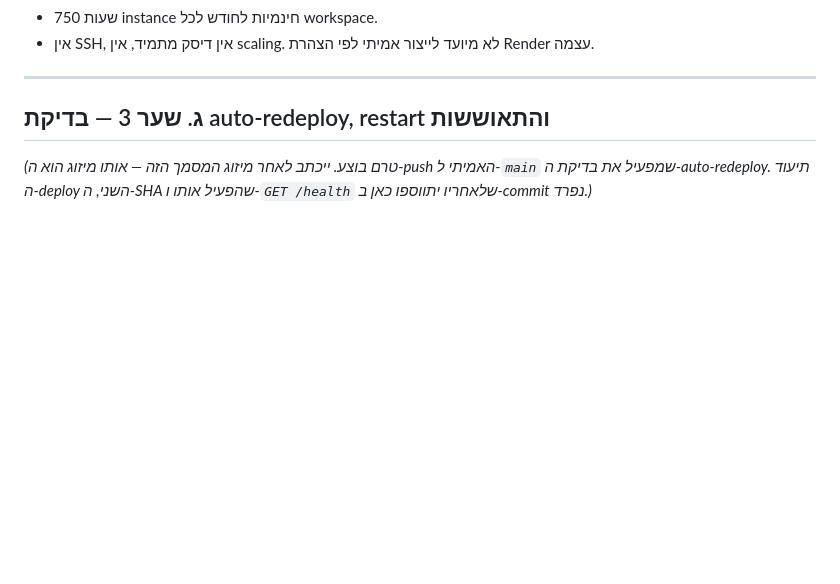
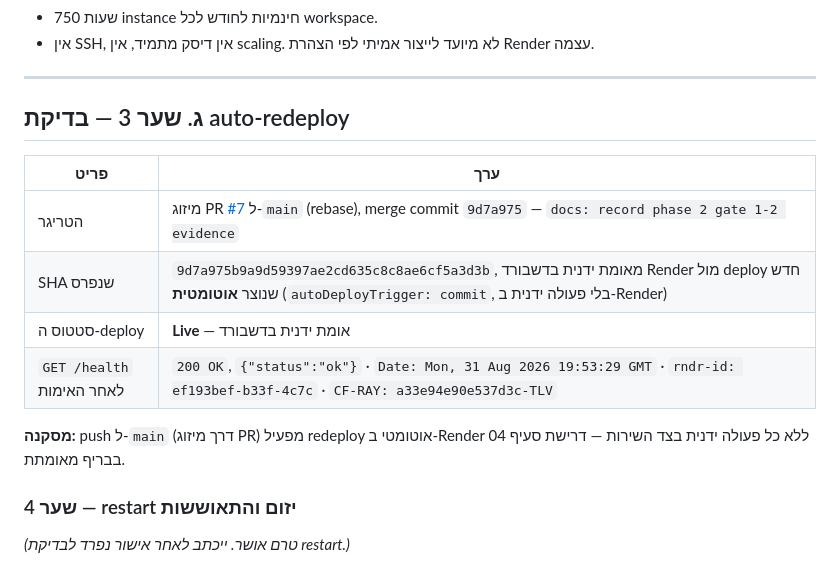
Before and after one commit to drorsh88AI/funneliq-marketing-intelligence, a Markdown page: docs/planning/PHASE2.md, the part around the change. Rendered like a GitHub page; blank space fills up the shorter version.

Commit message:
docs: record phase 2 gate 3 auto-redeploy evidence
Co-Authored-By: Claude Opus 5 <noreply@anthropic.com>

```diff
--- a/docs/planning/PHASE2.md
+++ b/docs/planning/PHASE2.md
@@ -66,8 +66,18 @@ services:
 
 ---
 
-## ג. שער 3 — בדיקת auto-redeploy, restart והתאוששות
+## ג. שער 3 — בדיקת auto-redeploy
 
-*(טרם בוצע. ייכתב לאחר מיזוג המסמך הזה — אותו מיזוג הוא ה-push האמיתי
-ל-`main` שמפעיל את בדיקת ה-auto-redeploy. תיעוד ה-deploy השני, ה-SHA
-שהפעיל אותו ו-`GET /health` שלאחריו יתווספו כאן ב-commit נפרד.)*
+| פריט | ערך |
+|---|---|
+| הטריגר | מיזוג PR [#7](https://github.com/drorsh88AI/funneliq-marketing-intelligence/pull/7) ל-`main` (rebase), merge commit `9d7a975` — `docs: record phase 2 gate 1-2 evidence` |
+| SHA שנפרס | `9d7a975b9a9d59397ae2cd635c8c8ae6cf5a3d3b`, מאומת ידנית בדשבורד Render מול deploy חדש שנוצר **אוטומטית** (`autoDeployTrigger: commit`, בלי פעולה ידנית ב-Render) |
+| סטטוס ה-deploy | **Live** — אומת ידנית בדשבורד |
+| `GET /health` לאחר האימות | `200 OK`, `{"status":"ok"}` · `Date: Mon, 31 Aug 2026 19:53:29 GMT` · `rndr-id: ef193bef-b33f-4c7c` · `CF-RAY: a33e94e90e537d3c-TLV` |
+
+**מסקנה:** push ל-`main` (דרך מיזוג PR) מפעיל redeploy אוטומטי ב-Render ללא כל
+פעולה ידנית בצד השירות — דרישת סעיף 04 בבריף מאומתת.
+
+### שער 4 — restart יזום והתאוששות
+
+*(טרם אושר. ייכתב לאחר אישור נפרד לבדיקת restart.)*
```
